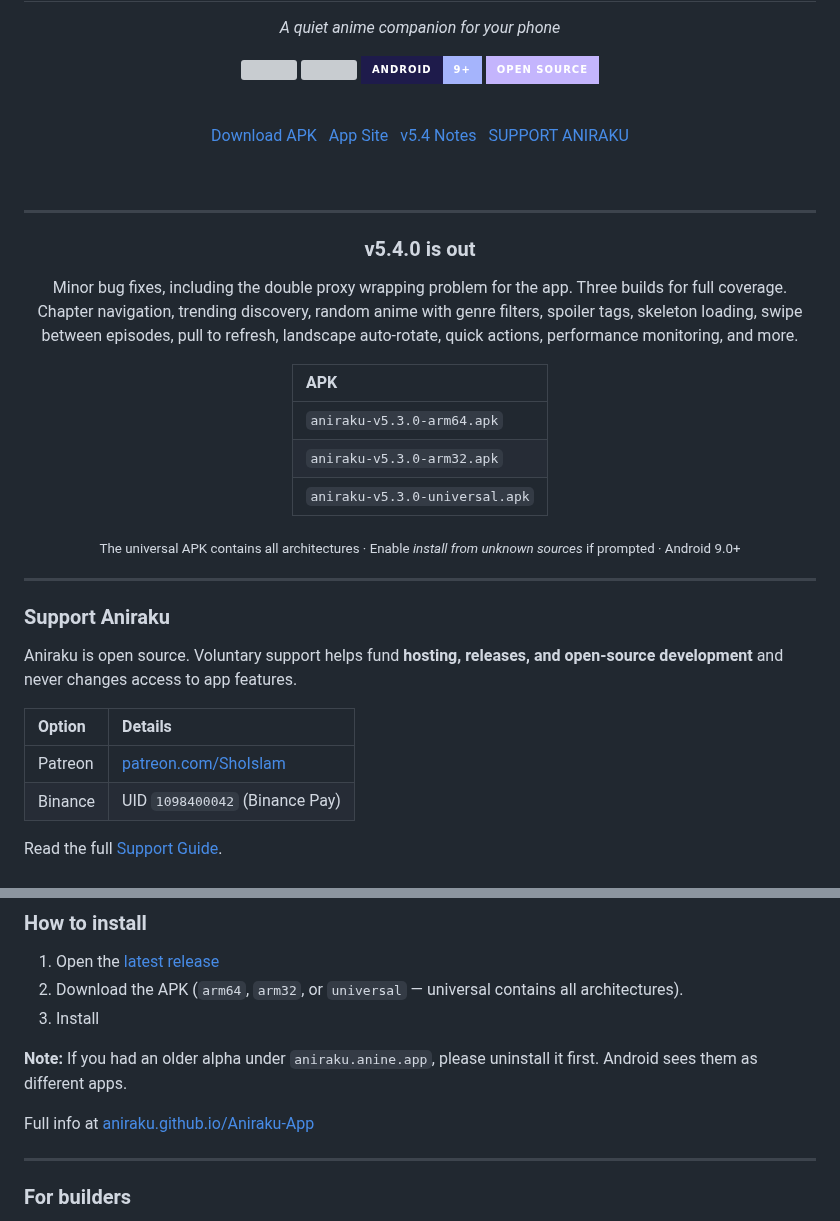
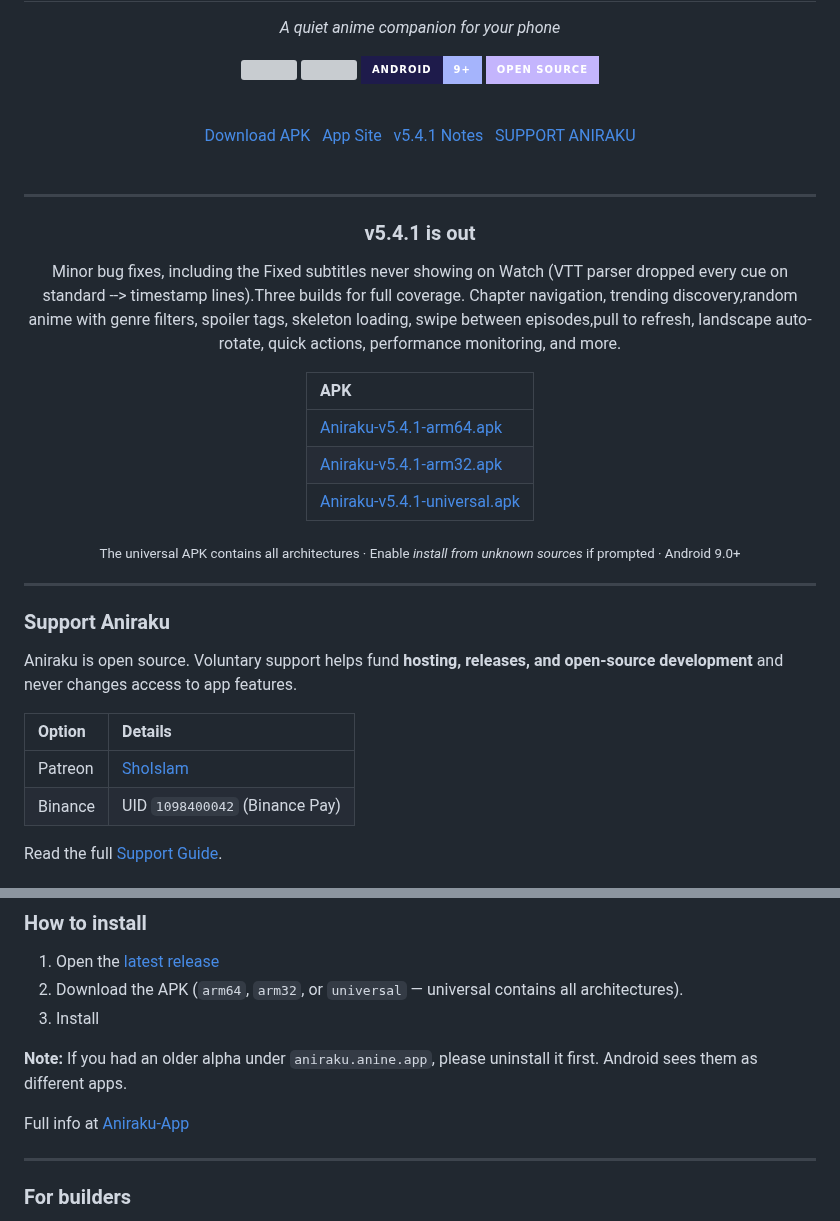
Before and after one commit to Aniraku/Aniraku-App, a Markdown page: README.md, 2 parts joined by grey strips. Rendered like a GitHub page; badges without logos; grey boxes are pictures that could not be loaded.

Commit message:
Update README for v5.4.1 release
Updated version number and fixed minor issues in the README.

```diff
--- a/README.md
+++ b/README.md
@@ -19,14 +19,12 @@
     <img src="https://img.shields.io/badge/Android-9%2B-a5b4fc?style=for-the-badge&logo=android&logoColor=white&labelColor=1e1b4b" />
     <img src="https://img.shields.io/badge/Open%20Source-c4b5fd?style=for-the-badge&labelColor=1e1b4b" />
   </p>
-
   <br>
-
   <a href="https://github.com/Aniraku/Aniraku-App/releases/latest">Download APK</a>
   &nbsp;
   <a href="https://aniraku.github.io/Aniraku-App/">App Site</a>
   &nbsp;
-  <a href="https://github.com/Aniraku/Aniraku-App/releases/tag/v5.4.0">v5.4 Notes</a>
+  <a href="https://github.com/Aniraku/Aniraku-App/releases/tag/v5.4.1">v5.4.1 Notes</a>
   &nbsp;
   <a href="./SUPPORT.md">SUPPORT ANIRAKU</a>
 </div>
@@ -37,18 +35,15 @@
 
 <div align="center">
 
-  ### v5.4.0 is out
+  ### v5.4.1 is out
 
-  Minor bug fixes, including the double proxy wrapping problem for the app.
-  Three builds for full coverage. Chapter navigation, trending discovery,
-  random anime with genre filters, spoiler tags, skeleton loading, swipe between episodes,
-  pull to refresh, landscape auto-rotate, quick actions, performance monitoring, and more.
+  Minor bug fixes, including the Fixed subtitles never showing on Watch (VTT parser dropped every cue on standard --> timestamp lines).Three builds for full coverage. Chapter navigation, trending discovery,random anime with genre filters, spoiler tags, skeleton loading, swipe between episodes,pull to refresh, landscape auto-rotate, quick actions, performance monitoring, and more.
 
   | APK |
   |:--|
-  | `aniraku-v5.3.0-arm64.apk` |
-  | `aniraku-v5.3.0-arm32.apk` |
-  | `aniraku-v5.3.0-universal.apk` |
+  | [Aniraku-v5.4.1-arm64.apk](https://github.com/Aniraku/Aniraku-App/releases/download/v5.4.1/aniraku-v5.4.1-arm64.apk) |
+  | [Aniraku-v5.4.1-arm32.apk](https://github.com/Aniraku/Aniraku-App/releases/download/v5.4.1/aniraku-v5.4.1-arm32.apk) |
+  | [Aniraku-v5.4.1-universal.apk](https://github.com/Aniraku/Aniraku-App/releases/download/v5.4.1/aniraku-v5.4.1-universal.apk) |
 
   <sub>The universal APK contains all architectures · Enable *install from unknown sources* if prompted &middot; Android 9.0+</sub>
 
@@ -62,7 +57,7 @@ Aniraku is open source. Voluntary support helps fund **hosting, releases, and op
 
 | Option | Details |
 |:--|:--|
-| Patreon | [patreon.com/ShoIslam](https://patreon.com/ShoIslam) |
+| Patreon | [ShoIslam](https://patreon.com/ShoIslam) |
 | Binance | UID `1098400042` (Binance Pay) |
 Read the full [Support Guide](./SUPPORT.md).
 
@@ -86,7 +80,7 @@ Read the full [Support Guide](./SUPPORT.md).
 
 **Note:** If you had an older alpha under `aniraku.anine.app`, please uninstall it first. Android sees them as different apps.
 
-Full info at [aniraku.github.io/Aniraku-App](https://aniraku.github.io/Aniraku-App/)
+Full info at [Aniraku-App](https://aniraku.github.io/Aniraku-App/)
 
 ---
 
```
Also changed, not shown: other parts of README.md (+0 -1 lines).
